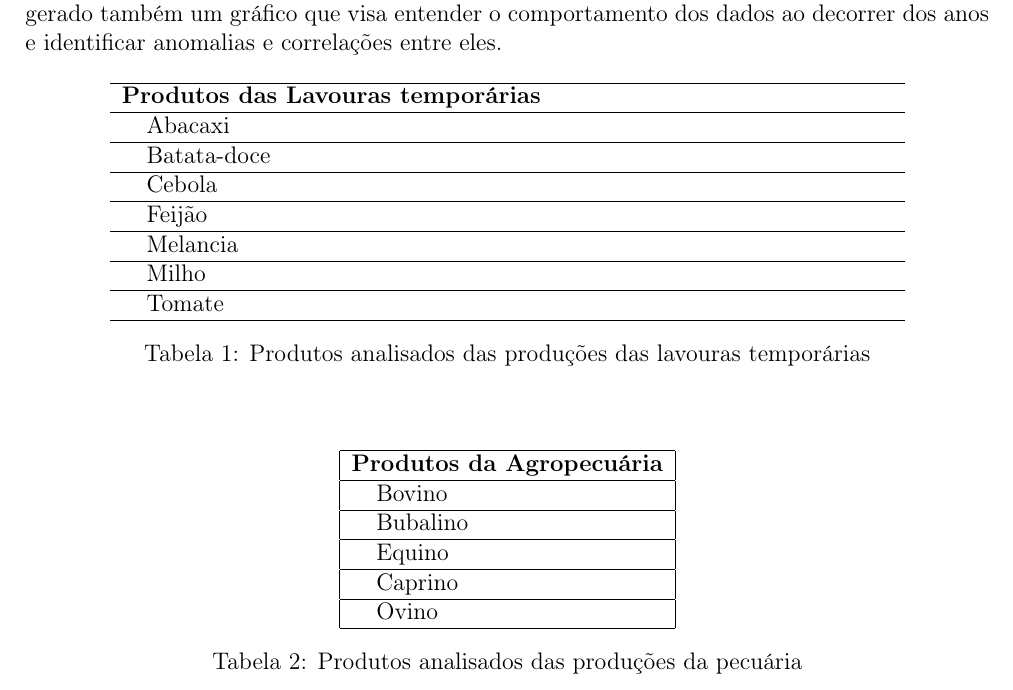
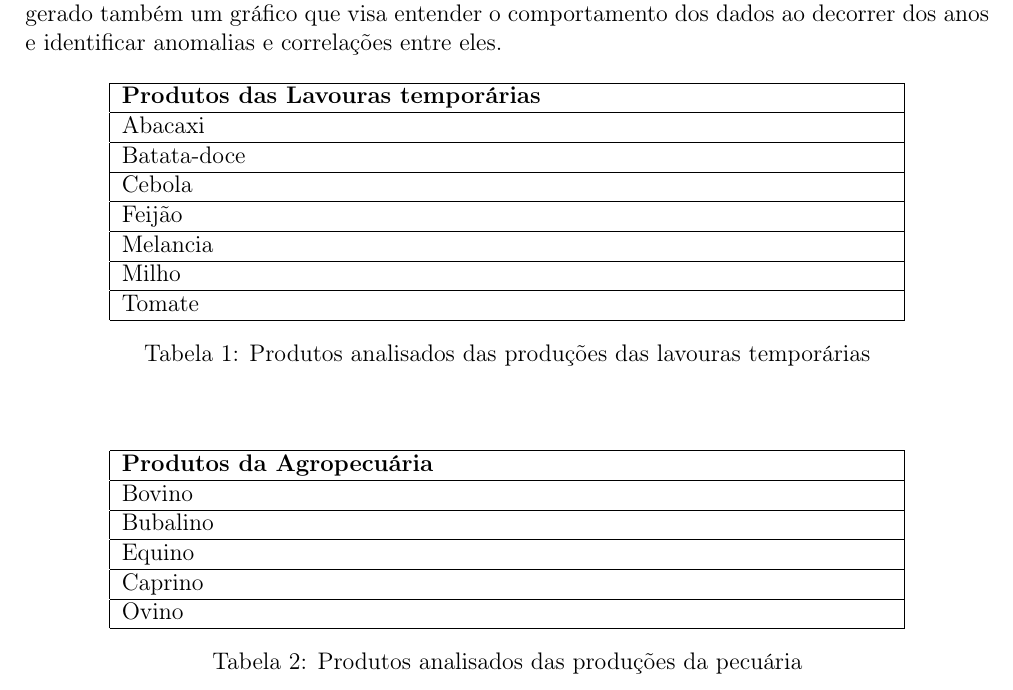
Before and after one commit to xpcosmos/data_agro_article, a LaTeX document (main.tex, which reads cap/cap_03.tex): part of page 6 of 10, cut so that both start at the same text. Compiled offline with pdfLaTeX.

```diff
--- a/cap/cap_03.tex
+++ b/cap/cap_03.tex
@@ -13,22 +13,22 @@
 \begin{center}
     \begin{table}[!htb]
         \centering
-        \begin{tabular}{p{0.8\textwidth}}
+        \begin{tabular}{|p{0.8\textwidth}|}
         \hline
         \textbf{Produtos das Lavouras temporárias} \\ \hline
-           \hspace{0.3cm} Abacaxi \\
+           Abacaxi \\
             \hline
-           \hspace{0.3cm} Batata-doce \\
+           Batata-doce \\
             \hline
-           \hspace{0.3cm} Cebola \\
+           Cebola \\
             \hline
-           \hspace{0.3cm} Feijão \\
+           Feijão \\
             \hline
-           \hspace{0.3cm} Melancia \\
+           Melancia \\
             \hline
-           \hspace{0.3cm} Milho \\
+           Milho \\
             \hline
-           \hspace{0.3cm} Tomate \\
+           Tomate \\
             \hline
             \end{tabular}
         \caption{Produtos analisados das produções das lavouras temporárias}
@@ -40,19 +40,19 @@
 \begin{center}
     \begin{table}[!htb]
         \centering
-        \begin{tabular}{|l|}
+        \begin{tabular}{|p{0.8\textwidth}|}
         \hline
         \textbf{Produtos da Agropecuária} \\
             \hline
-            \hspace{0.3cm} Bovino \\
+            Bovino \\
             \hline
-            \hspace{0.3cm} Bubalino \\
+            Bubalino \\
             \hline
-            \hspace{0.3cm} Equino \\
+            Equino \\
             \hline
-            \hspace{0.3cm} Caprino \\
+            Caprino \\
             \hline
-            \hspace{0.3cm} Ovino \\
+            Ovino \\
             \hline
             \end{tabular}
         \caption{Produtos analisados das produções da pecuária}
```
Also changed, not shown: cap/plot-lavouras_temp.png (added), src/plots/plot_correlacao-lavouras_temp.png.
